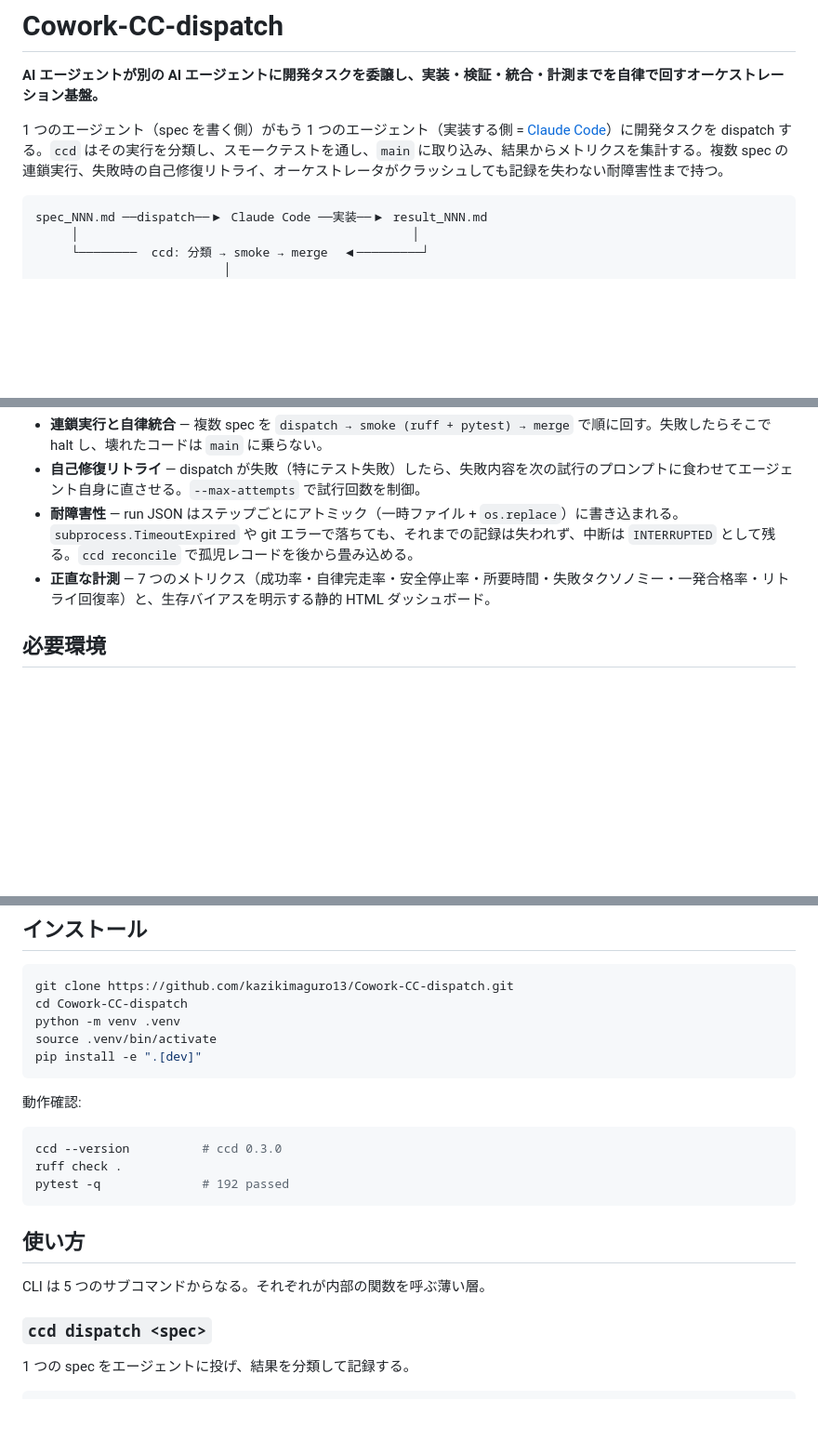
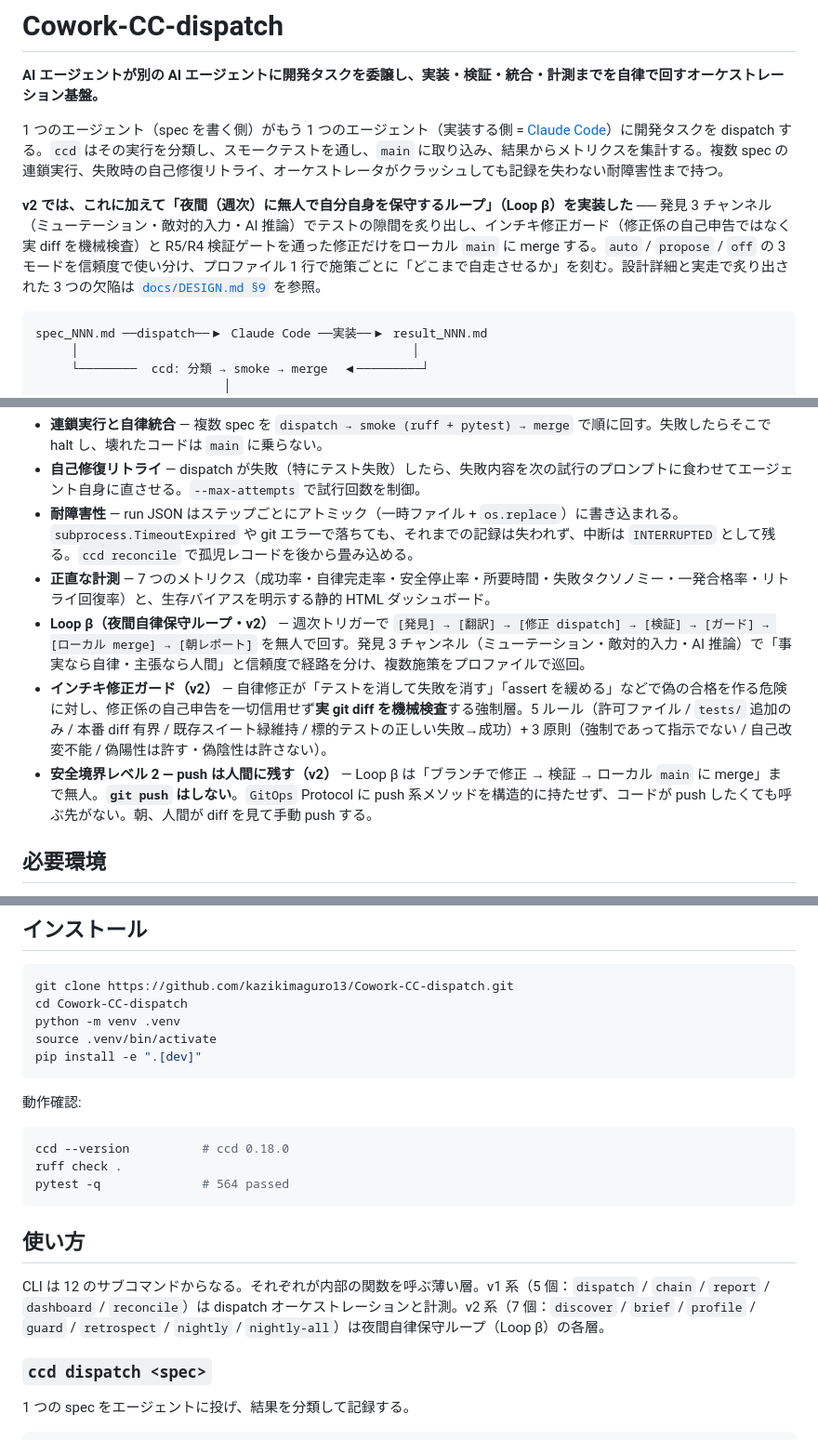
Before and after one commit to kazikimaguro13/Cowork-CC-dispatch, a Markdown page: README.md, 3 parts joined by grey strips. Shown at 93% size. GitHub-like rendering; blank space fills up the shorter version.

Commit message:
docs(readme): v0.18.0 同期 — Loop β（夜間自律保守ループ）/ 3モード / インチキ修正ガード / サブコマンド 12 / 564テスト

````diff
--- a/README.md
+++ b/README.md
@@ -3,6 +3,8 @@
 **AI エージェントが別の AI エージェントに開発タスクを委譲し、実装・検証・統合・計測までを自律で回すオーケストレーション基盤。**
 
 1 つのエージェント（spec を書く側）がもう 1 つのエージェント（実装する側 = [Claude Code](https://docs.claude.com/claude-code)）に開発タスクを dispatch する。`ccd` はその実行を分類し、スモークテストを通し、`main` に取り込み、結果からメトリクスを集計する。複数 spec の連鎖実行、失敗時の自己修復リトライ、オーケストレータがクラッシュしても記録を失わない耐障害性まで持つ。
+
+**v2 では、これに加えて「夜間（週次）に無人で自分自身を保守するループ」（Loop β）を実装した** ── 発見 3 チャンネル（ミューテーション・敵対的入力・AI 推論）でテストの隙間を炙り出し、インチキ修正ガード（修正係の自己申告ではなく実 diff を機械検査）と R5/R4 検証ゲートを通った修正だけをローカル `main` に merge する。`auto` / `propose` / `off` の 3 モードを信頼度で使い分け、プロファイル 1 行で施策ごとに「どこまで自走させるか」を刻む。設計詳細と実走で炙り出された 3 つの欠陥は [`docs/DESIGN.md §9`](docs/DESIGN.md) を参照。
 
 ```
 spec_NNN.md ──dispatch──▶ Claude Code ──実装──▶ result_NNN.md
@@ -30,6 +32,9 @@ spec_NNN.md ──dispatch──▶ Claude Code ──実装──▶ result_NNN
 - **自己修復リトライ** — dispatch が失敗（特にテスト失敗）したら、失敗内容を次の試行のプロンプトに食わせてエージェント自身に直させる。`--max-attempts` で試行回数を制御。
 - **耐障害性** — run JSON はステップごとにアトミック（一時ファイル + `os.replace`）に書き込まれる。`subprocess.TimeoutExpired` や git エラーで落ちても、それまでの記録は失われず、中断は `INTERRUPTED` として残る。`ccd reconcile` で孤児レコードを後から畳み込める。
 - **正直な計測** — 7 つのメトリクス（成功率・自律完走率・安全停止率・所要時間・失敗タクソノミー・一発合格率・リトライ回復率）と、生存バイアスを明示する静的 HTML ダッシュボード。
+- **Loop β（夜間自律保守ループ・v2）** — 週次トリガーで `[発見] → [翻訳] → [修正 dispatch] → [検証] → [ガード] → [ローカル merge] → [朝レポート]` を無人で回す。発見 3 チャンネル（ミューテーション・敵対的入力・AI 推論）で「事実なら自律・主張なら人間」と信頼度で経路を分け、複数施策をプロファイルで巡回。
+- **インチキ修正ガード（v2）** — 自律修正が「テストを消して失敗を消す」「assert を緩める」などで偽の合格を作る危険に対し、修正係の自己申告を一切信用せず**実 git diff を機械検査**する強制層。5 ルール（許可ファイル / `tests/` 追加のみ / 本番 diff 有界 / 既存スイート緑維持 / 標的テストの正しい失敗→成功）+ 3 原則（強制であって指示でない / 自己改変不能 / 偽陽性は許す・偽陰性は許さない）。
+- **安全境界レベル 2 — push は人間に残す（v2）** — Loop β は「ブランチで修正 → 検証 → ローカル `main` に merge」まで無人。**`git push` はしない**。`GitOps` Protocol に push 系メソッドを構造的に持たせず、コードが push したくても呼ぶ先がない。朝、人間が diff を見て手動 push する。
 
 ## 必要環境
 
@@ -51,14 +56,14 @@ pip install -e ".[dev]"
 動作確認:
 
 ```bash
-ccd --version          # ccd 0.3.0
+ccd --version          # ccd 0.18.0
 ruff check .
-pytest -q              # 192 passed
+pytest -q              # 564 passed
 ```
 
 ## 使い方
 
-CLI は 5 つのサブコマンドからなる。それぞれが内部の関数を呼ぶ薄い層。
+CLI は 12 のサブコマンドからなる。それぞれが内部の関数を呼ぶ薄い層。v1 系（5 個：`dispatch` / `chain` / `report` / `dashboard` / `reconcile`）は dispatch オーケストレーションと計測。v2 系（7 個：`discover` / `brief` / `profile` / `guard` / `retrospect` / `nightly` / `nightly-all`）は夜間自律保守ループ（Loop β）の各層。
 
 ### `ccd dispatch <spec>`
 
````
Also changed, not shown: other parts of README.md (+35 -2 lines).
